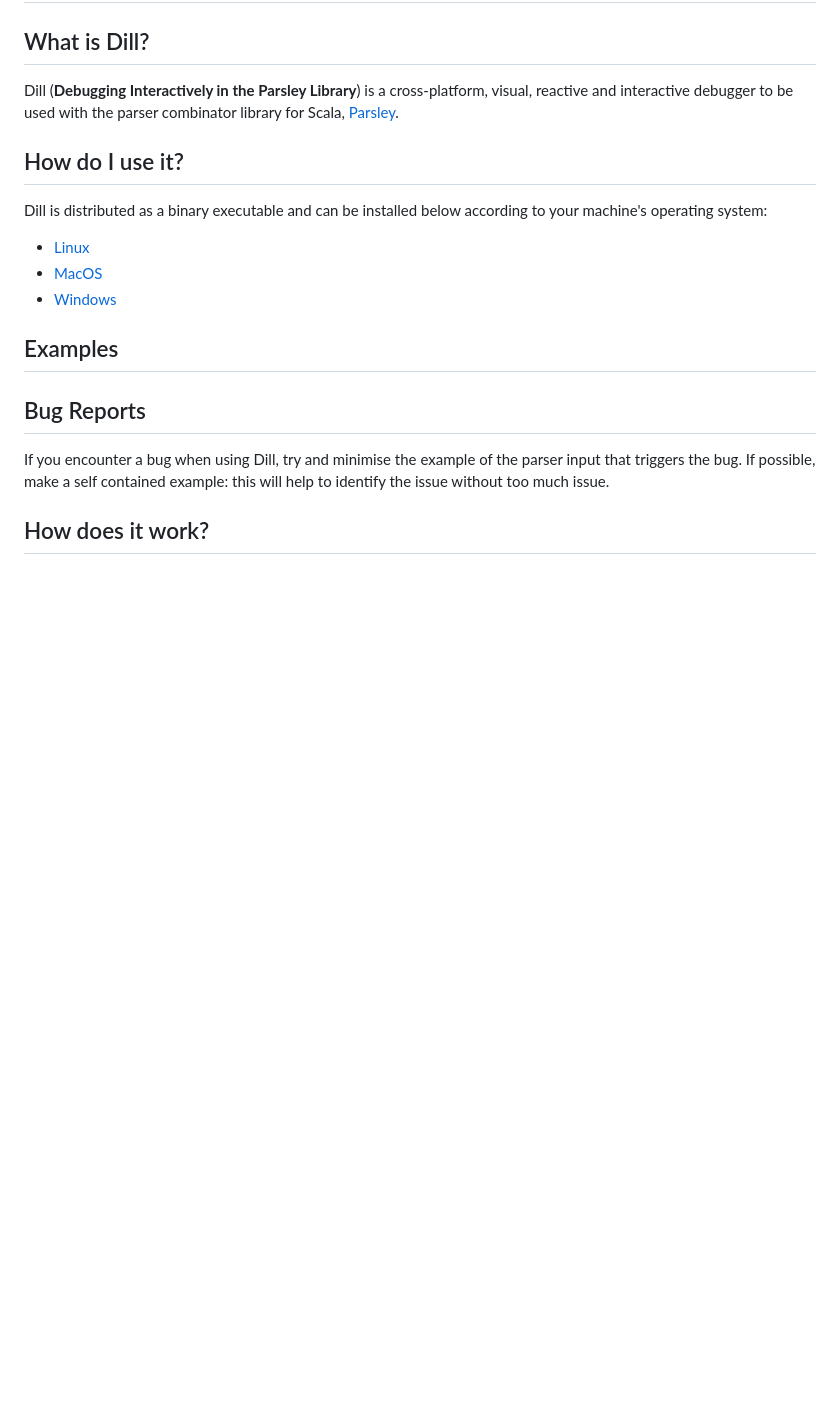
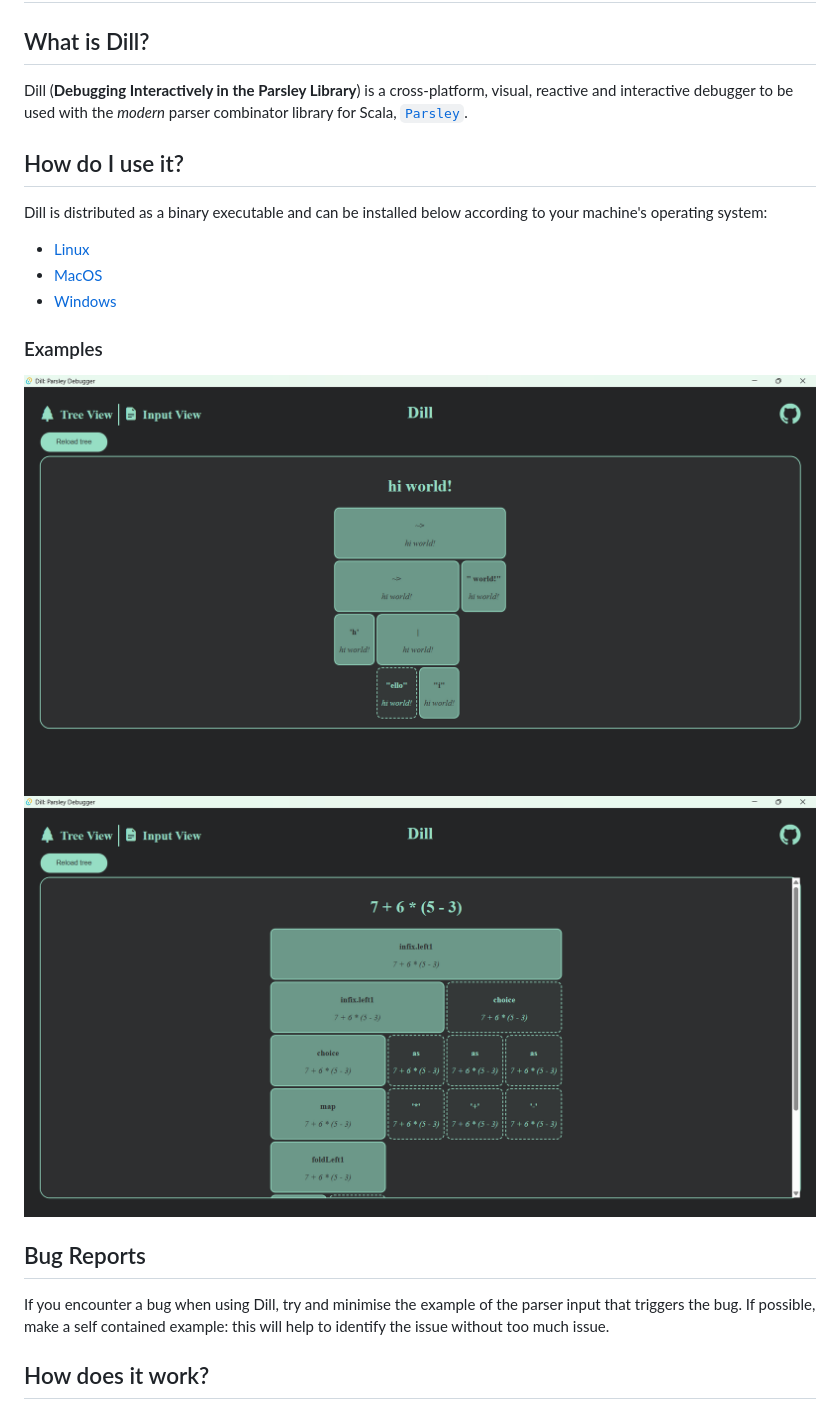
Before and after one commit to j-mie6/parsley-debug-app, a Markdown page: README.md, the part around the change. Rendered like a GitHub page; pictures changed too: readme/images/DillHiWorld.png (added), readme/images/DillMultiplication.png (added); blank space fills up the shorter version.

Commit message:
docs: Added readme/images folder and embedded images for example into README

```diff
--- a/README.md
+++ b/README.md
@@ -3,7 +3,7 @@
 
 ## What is Dill?
 
-Dill (**Debugging Interactively in the Parsley Library**) is a cross-platform, visual, reactive and interactive debugger to be used with the parser combinator library for Scala, [Parsley](https://github.com/j-mie6/parsley).
+Dill (**Debugging Interactively in the Parsley Library**) is a cross-platform, visual, reactive and interactive debugger to be used with the _modern_ parser combinator library for Scala, [`Parsley`](https://github.com/j-mie6/parsley).
 
 ## How do I use it?
 
@@ -13,7 +13,10 @@ Dill is distributed as a binary executable and can be installed below according
 - [MacOS](https://www.youtube.com/watch?v=dQw4w9WgXcQ)
 - [Windows](https://www.youtube.com/watch?v=dQw4w9WgXcQ)
 
-## Examples
+### Examples
+
+![Debugging "hi world!"](readme/images/DillHiWorld.png)
+![Debugging multiplication](readme/images/DillMultiplication.png)
 
 ## Bug Reports
 
```
